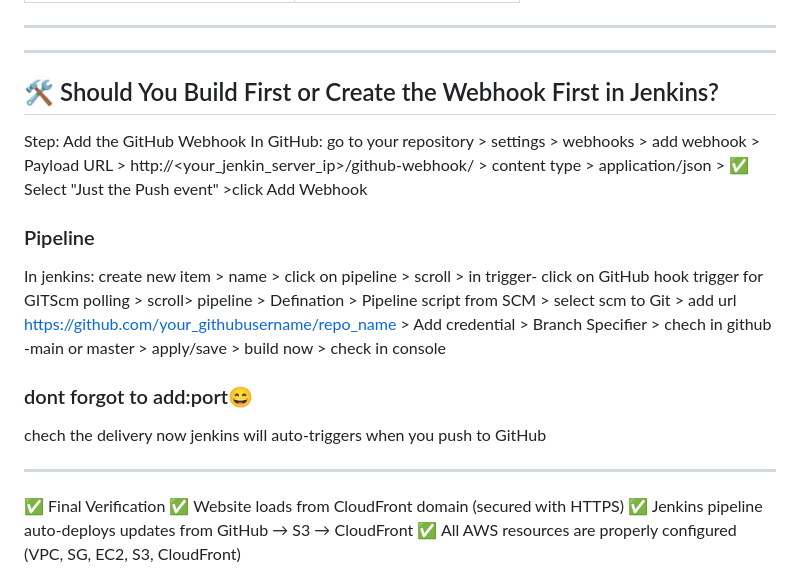
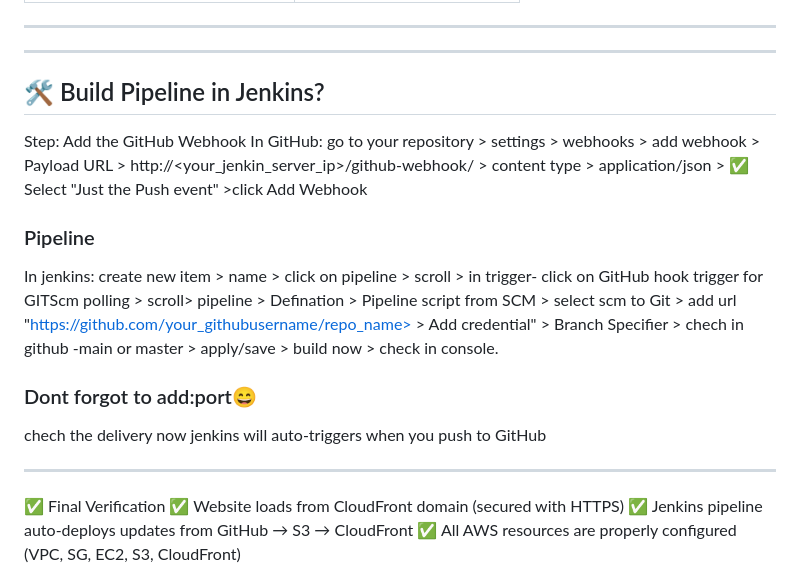
Before and after one commit to tanmayrannavare/StaticWebsite, a Markdown page: README.md, the part around the change. Drawn GitHub-style.

```diff
--- a/README.md
+++ b/README.md
@@ -268,21 +268,19 @@ You **do not need** a webhook if:
 
 ---
 ---
-## 🛠️ Should You Build First or Create the Webhook First in Jenkins?
+## 🛠️ Build Pipeline in Jenkins?
 Step: Add the GitHub Webhook
 In GitHub: go to your repository > settings > webhooks > add webhook > Payload URL > http://<your_jenkin_server_ip>/github-webhook/ > content type > application/json > ✅ Select "Just the Push event" >click Add Webhook
 
 ### Pipeline
 In jenkins:
-create new item > name > click on pipeline > scroll > in trigger- click on GitHub hook trigger for GITScm polling > scroll> pipeline > Defination > Pipeline script from SCM > select scm to Git > add url https://github.com/your_githubusername/repo_name > Add credential > Branch Specifier > chech in github -main or master > apply/save > build now > check in console
+create new item > name > click on pipeline > scroll > in trigger- click on GitHub hook trigger for GITScm polling > scroll> pipeline > Defination > Pipeline script from SCM > select scm to Git > add url "https://github.com/your_githubusername/repo_name> > Add credential" > Branch Specifier > chech in github -main or master > apply/save > build now > check in console.
 
-### dont forgot to add:port😄
+### Dont forgot to add:port😄
 chech the delivery
 now jenkins will auto-triggers when you push to GitHub
 
 ---
-
-
 ✅ Final Verification
 ✅ Website loads from CloudFront domain (secured with HTTPS)
 ✅ Jenkins pipeline auto-deploys updates from GitHub → S3 → CloudFront
```
